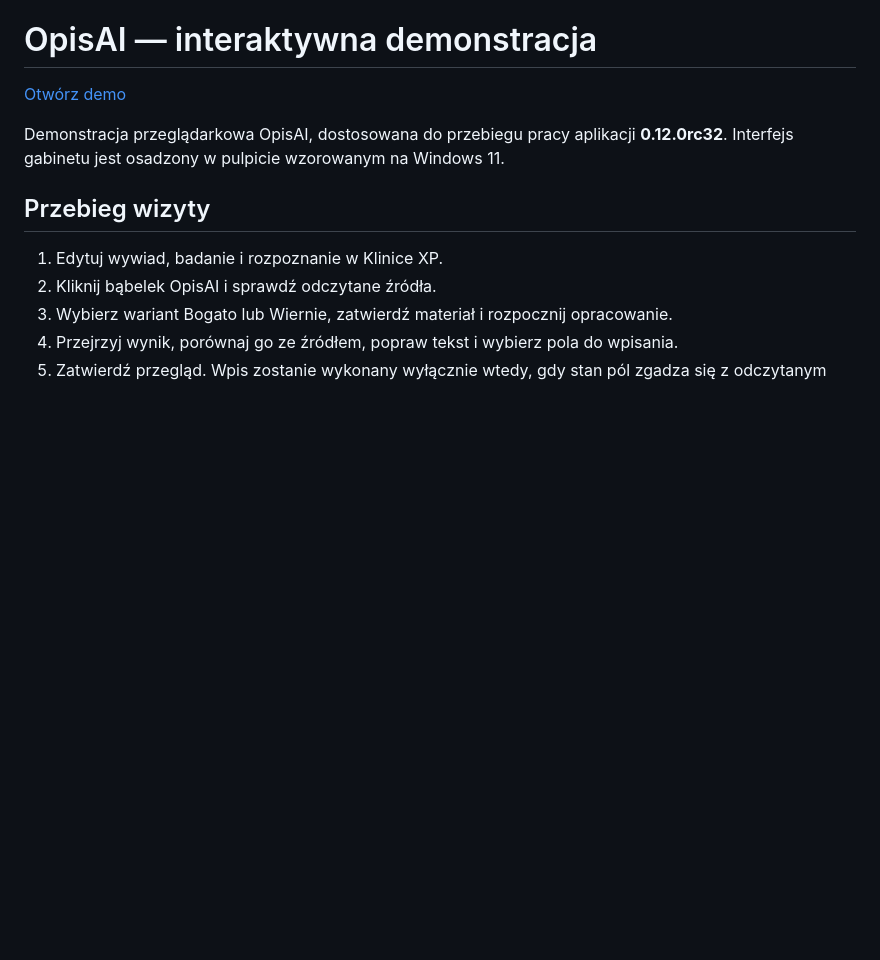
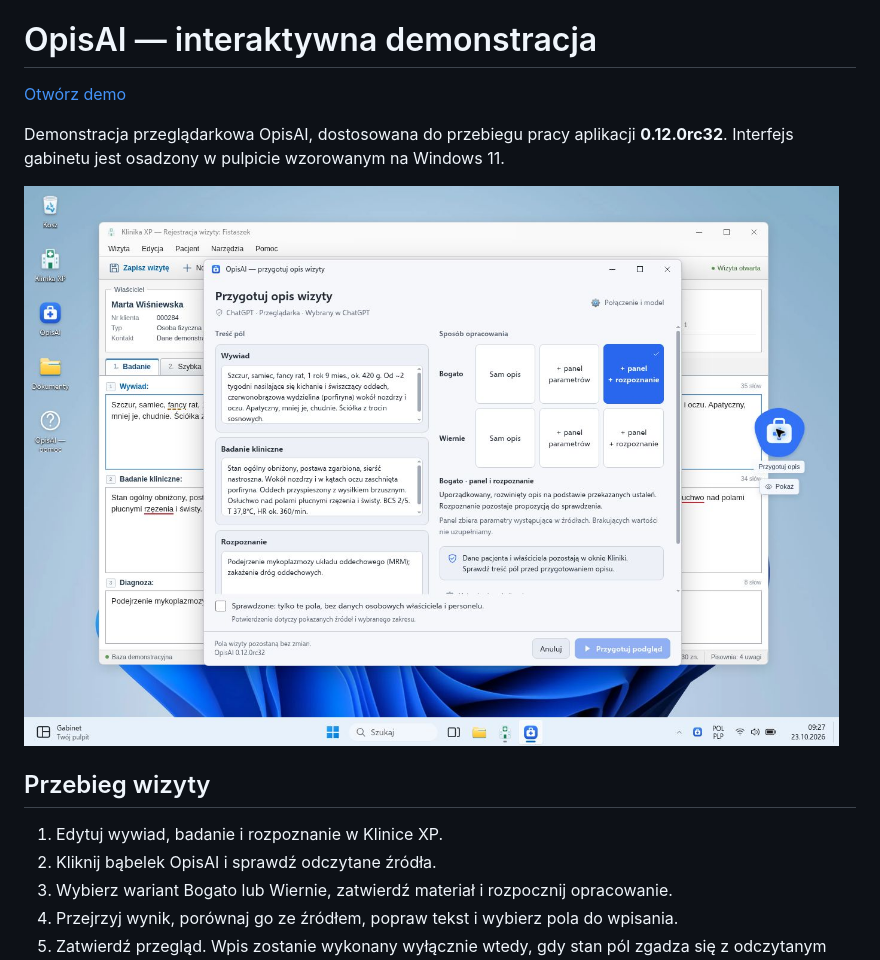
Before and after one commit to guziczak/opisai, a Markdown page: README.md, the part around the change. Drawn GitHub-style; pictures changed too: docs/preview-windows11-20261023.jpg (added); blank space fills up the shorter version.

Commit message:
Document the verified Windows 11 demo with a live screenshot

```diff
--- a/README.md
+++ b/README.md
@@ -3,6 +3,8 @@
 [Otwórz demo](https://guziczak.github.io/opisai/)
 
 Demonstracja przeglądarkowa OpisAI, dostosowana do przebiegu pracy aplikacji **0.12.0rc32**. Interfejs gabinetu jest osadzony w pulpicie wzorowanym na Windows 11.
+
+![Pulpit Windows 11 z Kliniką XP i oknem przygotowania opisu OpisAI](docs/preview-windows11-20261023.jpg)
 
 ## Przebieg wizyty
 
```
